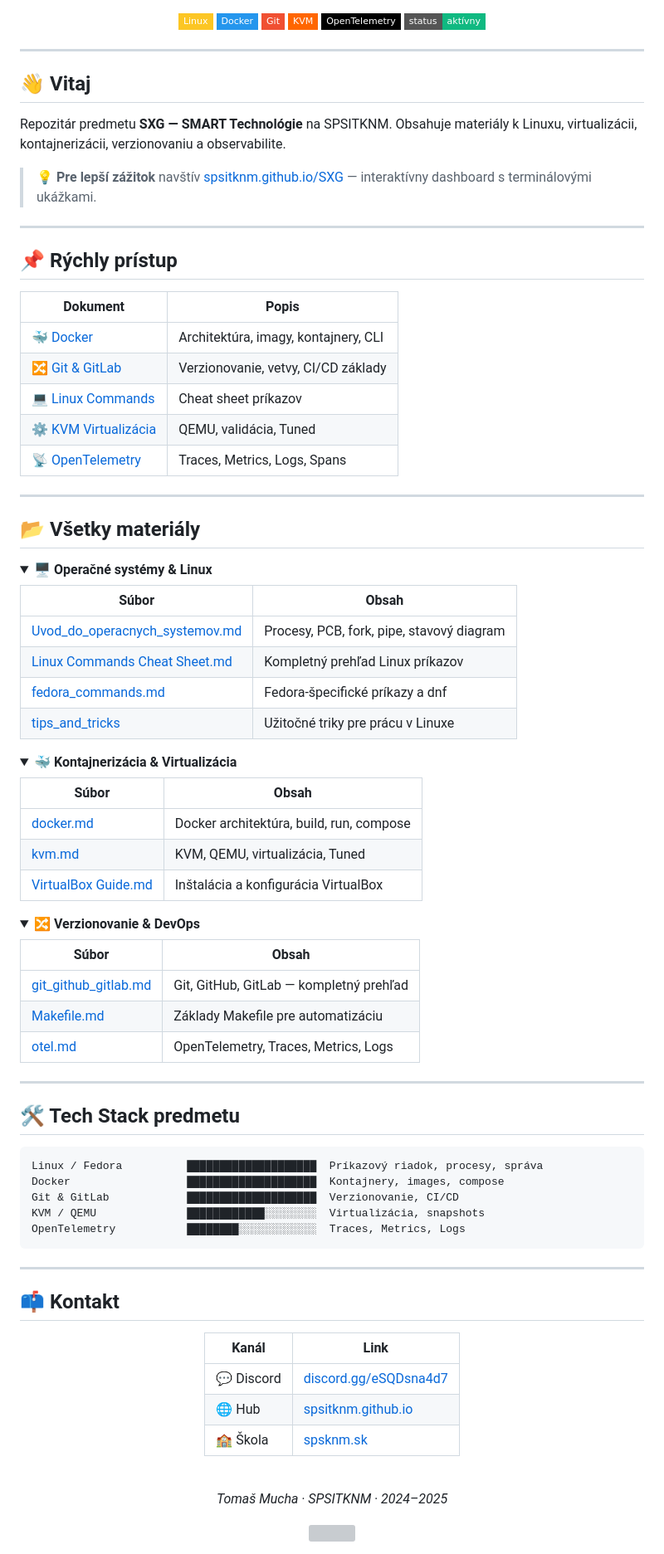
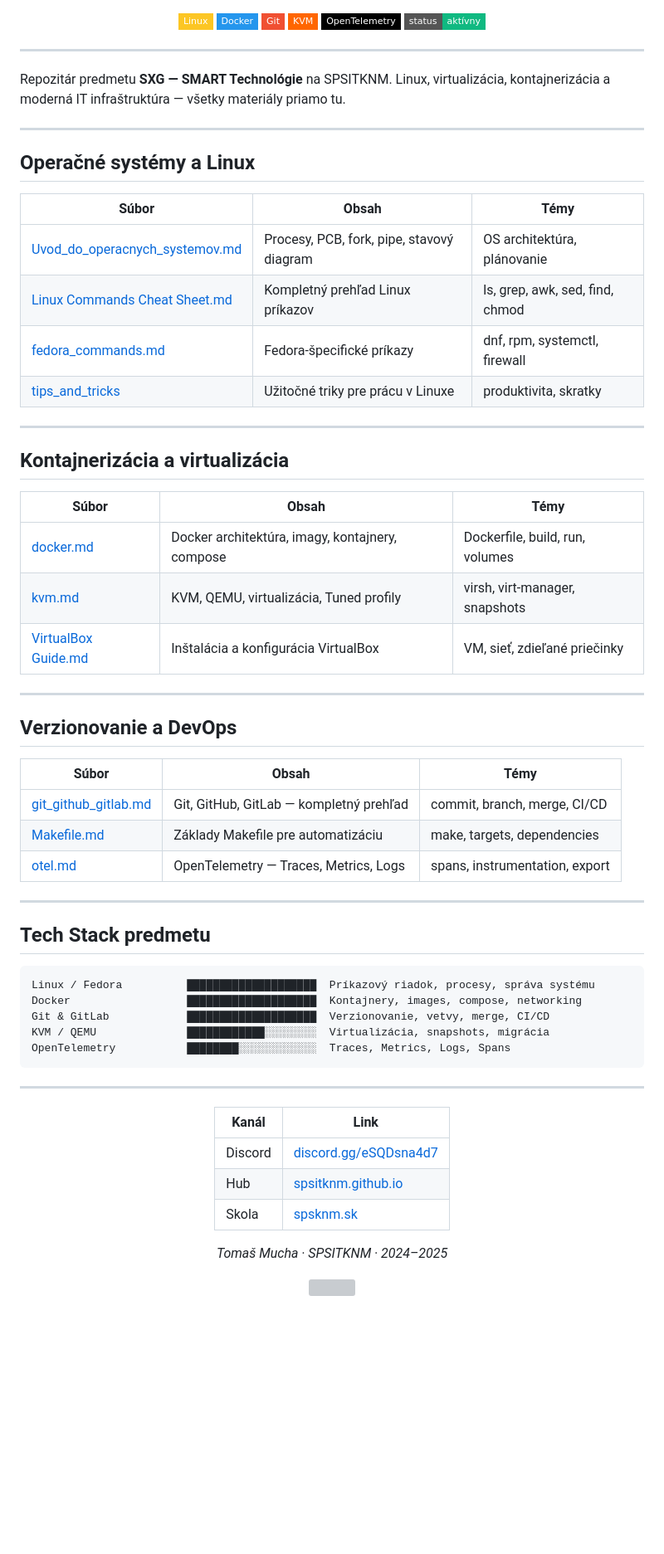
Before and after one commit to SPSITKNM/SXG, a Markdown page: README.md, the part around one of its changes. Shown at 83% size. Drawn GitHub-style; folded sections open; badges without logos; blank space fills up the shorter version; grey boxes are pictures that could not be loaded.

Commit message:
docs: README rebuild — všetky materiály viditeľné bez klikania, priame linky

````diff
--- a/README.md
+++ b/README.md
@@ -21,87 +21,60 @@
 
 ---
 
-## 👋 Vitaj
-
-Repozitár predmetu **SXG — SMART Technológie** na SPSITKNM. Obsahuje materiály k Linuxu, virtualizácii, kontajnerizácii, verzionovaniu a observabilite.
-
-> 💡 **Pre lepší zážitok** navštív [spsitknm.github.io/SXG](https://spsitknm.github.io/SXG) — interaktívny dashboard s terminálovými ukážkami.
+Repozitár predmetu **SXG — SMART Technológie** na SPSITKNM. Linux, virtualizácia, kontajnerizácia a moderná IT infraštruktúra — všetky materiály priamo tu.
 
 ---
 
-## 📌 Rýchly prístup
+## Operačné systémy a Linux
 
-| Dokument | Popis |
-|----------|-------|
-| 🐳 [Docker](docker.md) | Architektúra, imagy, kontajnery, CLI |
-| 🔀 [Git & GitLab](git_github_gitlab.md) | Verzionovanie, vetvy, CI/CD základy |
-| 💻 [Linux Commands](Linux%20Commands%20Cheat%20Sheet.md) | Cheat sheet príkazov |
-| ⚙️ [KVM Virtualizácia](kvm.md) | QEMU, validácia, Tuned |
-| 📡 [OpenTelemetry](otel.md) | Traces, Metrics, Logs, Spans |
+| Súbor | Obsah | Témy |
+|-------|-------|------|
+| [Uvod_do_operacnych_systemov.md](Uvod_do_operacnych_systemov.md) | Procesy, PCB, fork, pipe, stavový diagram | OS architektúra, plánovanie |
+| [Linux Commands Cheat Sheet.md](Linux%20Commands%20Cheat%20Sheet.md) | Kompletný prehľad Linux príkazov | ls, grep, awk, sed, find, chmod |
+| [fedora_commands.md](fedora_commands.md) | Fedora-špecifické príkazy | dnf, rpm, systemctl, firewall |
+| [tips_and_tricks](tips_and_tricks) | Užitočné triky pre prácu v Linuxe | produktivita, skratky |
 
 ---
 
-## 📂 Všetky materiály
+## Kontajnerizácia a virtualizácia
 
-<details>
-<summary><b>🖥️ Operačné systémy & Linux</b></summary>
-
-| Súbor | Obsah |
-|-------|-------|
-| [Uvod_do_operacnych_systemov.md](Uvod_do_operacnych_systemov.md) | Procesy, PCB, fork, pipe, stavový diagram |
-| [Linux Commands Cheat Sheet.md](Linux%20Commands%20Cheat%20Sheet.md) | Kompletný prehľad Linux príkazov |
-| [fedora_commands.md](fedora_commands.md) | Fedora-špecifické príkazy a dnf |
-| [tips_and_tricks](tips_and_tricks) | Užitočné triky pre prácu v Linuxe |
-
-</details>
-
-<details>
-<summary><b>🐳 Kontajnerizácia & Virtualizácia</b></summary>
-
-| Súbor | Obsah |
-|-------|-------|
-| [docker.md](docker.md) | Docker architektúra, build, run, compose |
-| [kvm.md](kvm.md) | KVM, QEMU, virtualizácia, Tuned |
-| [VirtualBox Guide.md](VirtualBox%20Guide.md) | Inštalácia a konfigurácia VirtualBox |
-
-</details>
-
-<details>
-<summary><b>🔀 Verzionovanie & DevOps</b></summary>
-
-| Súbor | Obsah |
-|-------|-------|
-| [git_github_gitlab.md](git_github_gitlab.md) | Git, GitHub, GitLab — kompletný prehľad |
-| [Makefile.md](Makefile.md) | Základy Makefile pre automatizáciu |
-| [otel.md](otel.md) | OpenTelemetry, Traces, Metrics, Logs |
-
-</details>
+| Súbor | Obsah | Témy |
+|-------|-------|------|
+| [docker.md](docker.md) | Docker architektúra, imagy, kontajnery, compose | Dockerfile, build, run, volumes |
+| [kvm.md](kvm.md) | KVM, QEMU, virtualizácia, Tuned profily | virsh, virt-manager, snapshots |
+| [VirtualBox Guide.md](VirtualBox%20Guide.md) | Inštalácia a konfigurácia VirtualBox | VM, sieť, zdieľané priečinky |
 
 ---
 
-## 🛠️ Tech Stack predmetu
+## Verzionovanie a DevOps
+
+| Súbor | Obsah | Témy |
+|-------|-------|------|
+| [git_github_gitlab.md](git_github_gitlab.md) | Git, GitHub, GitLab — kompletný prehľad | commit, branch, merge, CI/CD |
+| [Makefile.md](Makefile.md) | Základy Makefile pre automatizáciu | make, targets, dependencies |
+| [otel.md](otel.md) | OpenTelemetry — Traces, Metrics, Logs | spans, instrumentation, export |
+
+---
+
+## Tech Stack predmetu
 
 ```
-Linux / Fedora          ████████████████████  Príkazový riadok, procesy, správa
-Docker                  ████████████████████  Kontajnery, images, compose
-Git & GitLab            ████████████████████  Verzionovanie, CI/CD
-KVM / QEMU              ████████████░░░░░░░░  Virtualizácia, snapshots
-OpenTelemetry           ████████░░░░░░░░░░░░  Traces, Metrics, Logs
+Linux / Fedora          ████████████████████  Príkazový riadok, procesy, správa systému
+Docker                  ████████████████████  Kontajnery, images, compose, networking
+Git & GitLab            ████████████████████  Verzionovanie, vetvy, merge, CI/CD
+KVM / QEMU              ████████████░░░░░░░░  Virtualizácia, snapshots, migrácia
+OpenTelemetry           ████████░░░░░░░░░░░░  Traces, Metrics, Logs, Spans
 ```
 
 ---
-
-## 📫 Kontakt
 
 <div align="center">
 
 | Kanál | Link |
 |-------|------|
-| 💬 Discord | [discord.gg/eSQDsna4d7](https://discord.gg/eSQDsna4d7/) |
-| 🌐 Hub | [spsitknm.github.io](https://spsitknm.github.io) |
-| 🏫 Škola | [spsknm.sk](http://www.spsknm.sk/ssknm/) |
-
-<br>
+| Discord | [discord.gg/eSQDsna4d7](https://discord.gg/eSQDsna4d7/) |
+| Hub | [spsitknm.github.io](https://spsitknm.github.io) |
+| Skola | [spsknm.sk](http://www.spsknm.sk/ssknm/) |
 
 *Tomaš Mucha · SPSITKNM · 2024–2025*
 
````
Also changed, not shown: other parts of README.md (+3 -3 lines).
